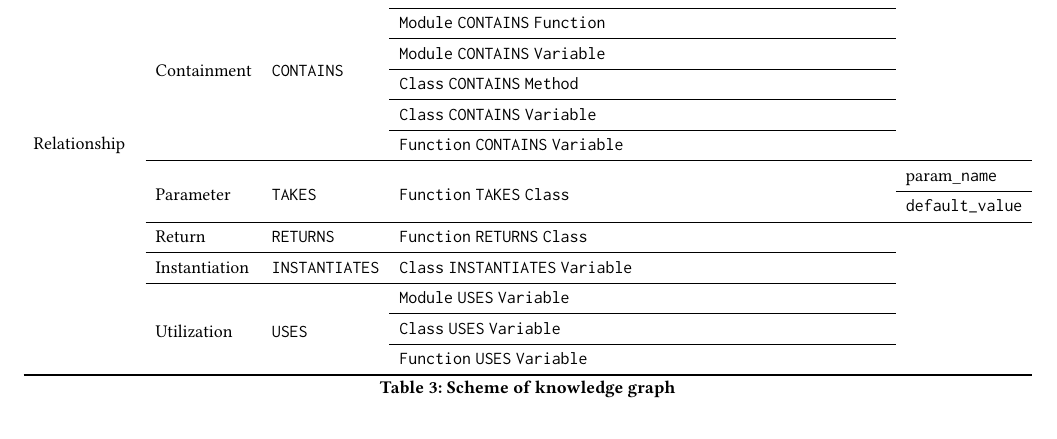
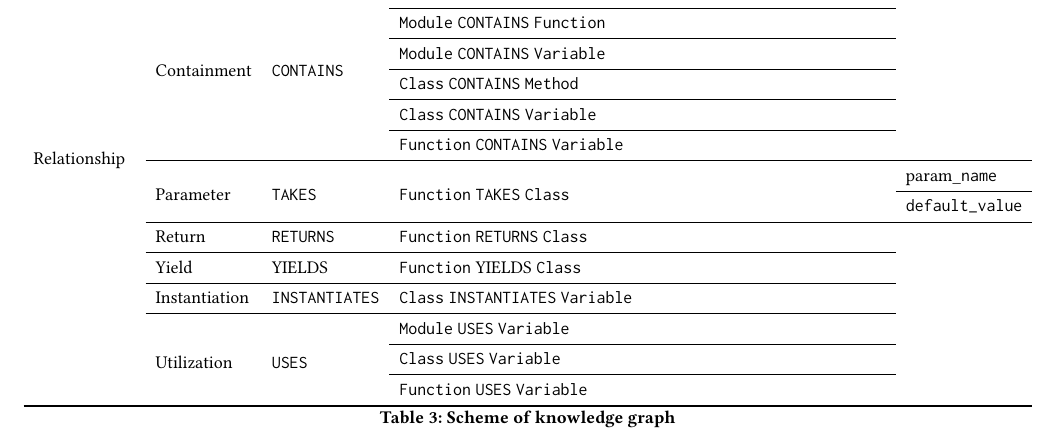
Before and after one commit to cloudyyoung/cskg-report, a LaTeX paper (main.tex, which reads tables/scheme.tex): part of page 4 of 8 before the commit and part of page 4 of 9 after it, cut so that both start at the same text, the shorter picture padded with empty space. Compiled offline with pdfLaTeX.

Commit message:
Add yields

```diff
--- a/tables/scheme.tex
+++ b/tables/scheme.tex
@@ -46,7 +46,7 @@
 \toprule
 \textbf{Type} & \textbf{Name} & \textbf{Label} & \textbf{Relations} & \textbf{Property} \\
 \cmidrule{1-1}\cmidrule{2-2}\cmidrule{3-3}\cmidrule{4-4}\cmidrule{5-5}
-\multirow{15}[30]{*}{Relationship} & Call & \texttt{CALLS} & \texttt{Function} \texttt{CALLS} \texttt{Function} & \texttt{arguments} \\
+\multirow{16}[32]{*}{Relationship} & Call & \texttt{CALLS} & \texttt{Function} \texttt{CALLS} \texttt{Function} & \texttt{arguments} \\
 \cmidrule{2-2}\cmidrule{3-3}\cmidrule{4-4}\cmidrule{5-5}
  & Inheritance & \texttt{INHERITS} & \texttt{Class} \texttt{INHERITS} \texttt{Class} &  \\
 \cmidrule{2-2}\cmidrule{3-3}\cmidrule{4-4}
@@ -68,6 +68,8 @@
 \cmidrule{2-2}\cmidrule{3-3}\cmidrule{4-4}\cmidrule{5-5}
  & Return & \texttt{RETURNS} & \texttt{Function} \texttt{RETURNS} \texttt{Class} &  \\
 \cmidrule{2-2}\cmidrule{3-3}\cmidrule{4-4}
+ & Yield & YIELDS & \texttt{Function} YIELDS \texttt{Class} &  \\
+\cmidrule{2-2}\cmidrule{3-3}\cmidrule{4-4}
  & Instantiation & \texttt{INSTANTIATES} & \texttt{Class} \texttt{INSTANTIATES} \texttt{Variable} &  \\
 \cmidrule{2-2}\cmidrule{3-3}\cmidrule{4-4}
  & \multirow{3}[6]{*}{Utilization} & \multirow{3}[6]{*}{\texttt{USES}} & \texttt{Module} \texttt{USES} \texttt{Variable} &  \\
```
Also changed, not shown: 1 other file.
